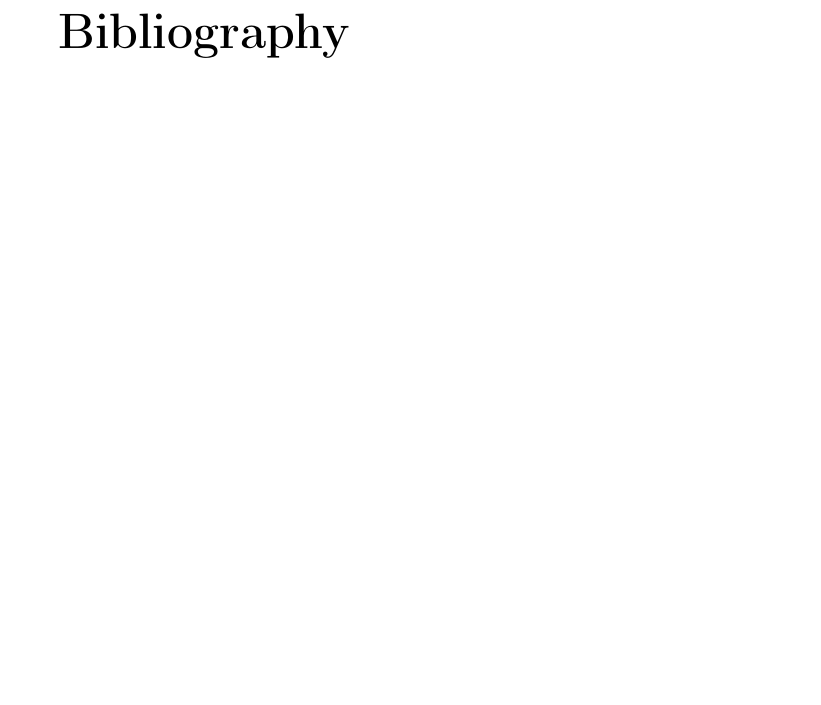
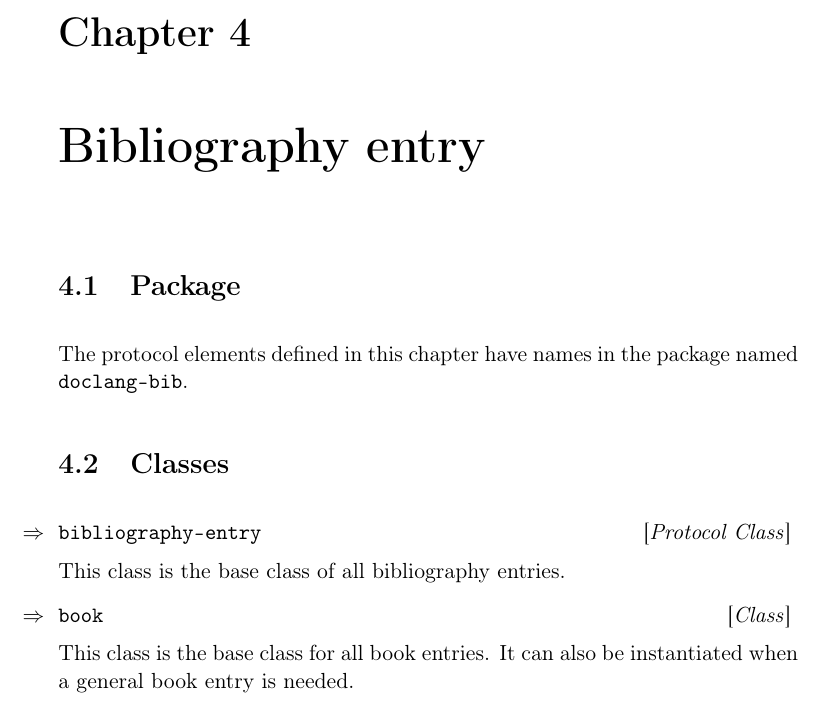
Before and after one commit to robert-strandh/Doclang, a LaTeX book (Requirements-specification/doclang-requirements.tex): part of page 11 of 11 before the commit and part of page 11 of 14 after it, cut at the place of the change, the shorter picture padded with empty space. Compiled offline with pdfLaTeX.

Commit message:
Include file containing chapter on bibliography entries.

```diff
--- a/Requirements-specification/doclang-requirements.tex
+++ b/Requirements-specification/doclang-requirements.tex
@@ -99,6 +99,7 @@
 \inputtex{chap-intro.tex}
 \inputtex{chap-purpose.tex}
 \inputtex{chap-document-structure.tex}
+\inputtex{chap-bibliography-entry.tex}
 
 \bibliography{doclang-requirements}{}
 \bibliographystyle{alpha}
```
